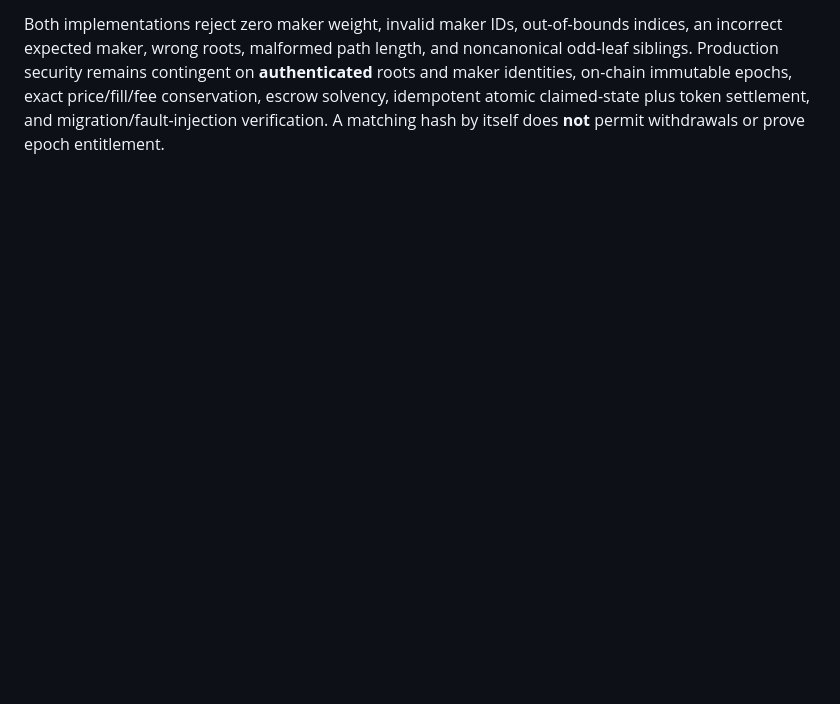
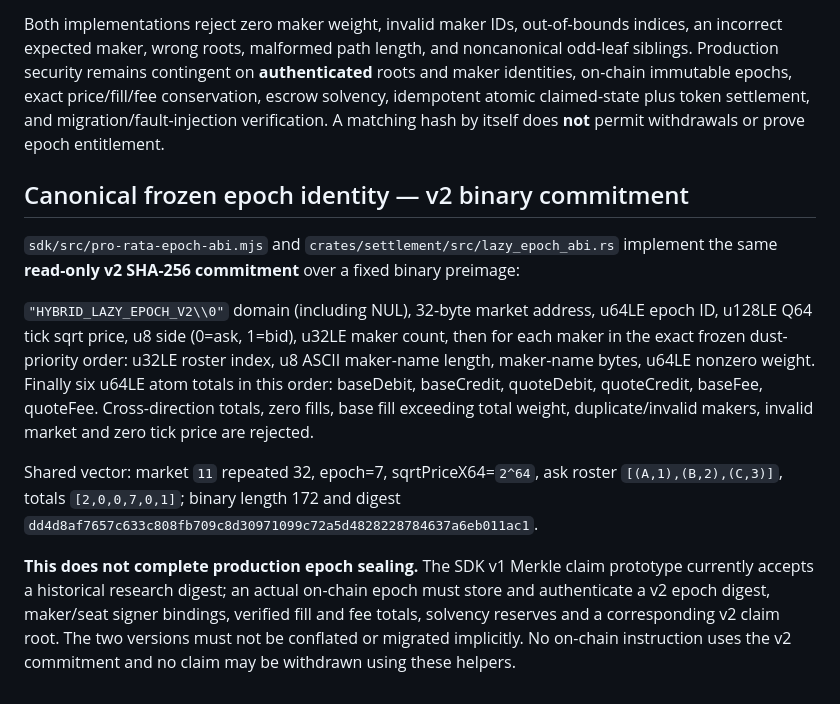
Before and after one commit to en0ma/hybrid, a Markdown page: sdk/QUOTE-PREFLIGHT.md, the part around the change. GitHub-like rendering; blank space fills up the shorter version.

Commit message:
docs(protocol): canonical v2 epoch digest, Rust/SDK vector and gated migration

```diff
--- a/sdk/QUOTE-PREFLIGHT.md
+++ b/sdk/QUOTE-PREFLIGHT.md
@@ -382,3 +382,32 @@ on-chain immutable epochs, exact price/fill/fee conservation, escrow
 solvency, idempotent atomic claimed-state plus token settlement, and
 migration/fault-injection verification. A matching hash by itself
 does **not** permit withdrawals or prove epoch entitlement.
+
+## Canonical frozen epoch identity — v2 binary commitment
+
+`sdk/src/pro-rata-epoch-abi.mjs` and
+`crates/settlement/src/lazy_epoch_abi.rs` implement the same
+**read-only v2 SHA-256 commitment** over a fixed binary preimage:
+
+`"HYBRID_LAZY_EPOCH_V2\\0"` domain (including NUL), 32-byte market
+address, u64LE epoch ID, u128LE Q64 tick sqrt price, u8 side
+(0=ask, 1=bid), u32LE maker count, then for each maker in the exact
+frozen dust-priority order: u32LE roster index, u8 ASCII maker-name
+length, maker-name bytes, u64LE nonzero weight. Finally six u64LE
+atom totals in this order: baseDebit, baseCredit, quoteDebit,
+quoteCredit, baseFee, quoteFee. Cross-direction totals, zero fills,
+base fill exceeding total weight, duplicate/invalid makers, invalid
+market and zero tick price are rejected.
+
+Shared vector: market `11` repeated 32, epoch=7, sqrtPriceX64=`2^64`,
+ask roster `[(A,1),(B,2),(C,3)]`, totals
+`[2,0,0,7,0,1]`; binary length 172 and digest
+`dd4d8af7657c633c808fb709c8d30971099c72a5d4828228784637a6eb011ac1`.
+
+**This does not complete production epoch sealing.** The SDK v1 Merkle
+claim prototype currently accepts a historical research digest; an
+actual on-chain epoch must store and authenticate a v2 epoch digest,
+maker/seat signer bindings, verified fill and fee totals, solvency
+reserves and a corresponding v2 claim root. The two versions must not
+be conflated or migrated implicitly. No on-chain instruction uses the
+v2 commitment and no claim may be withdrawn using these helpers.
```
